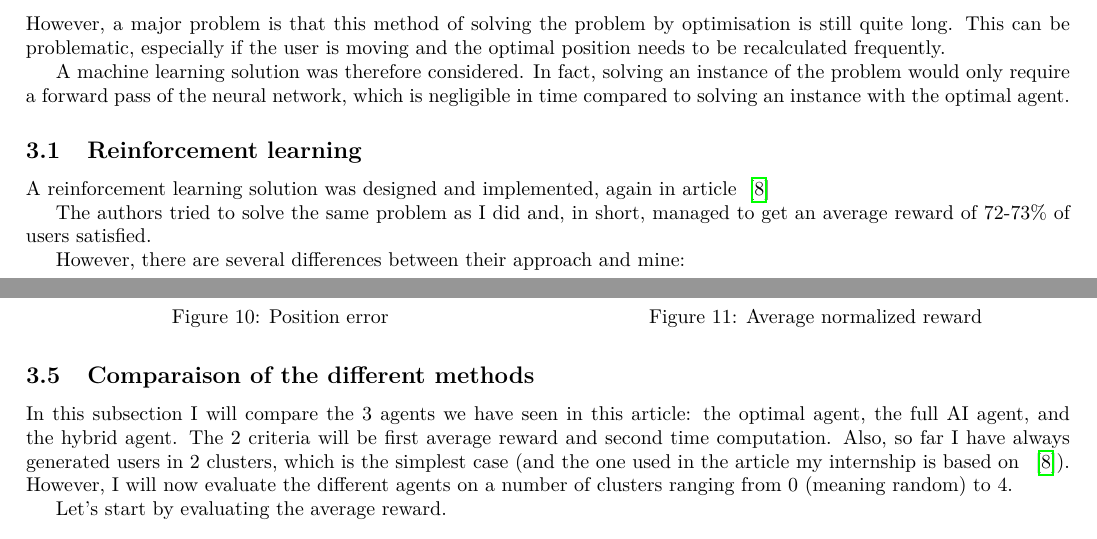
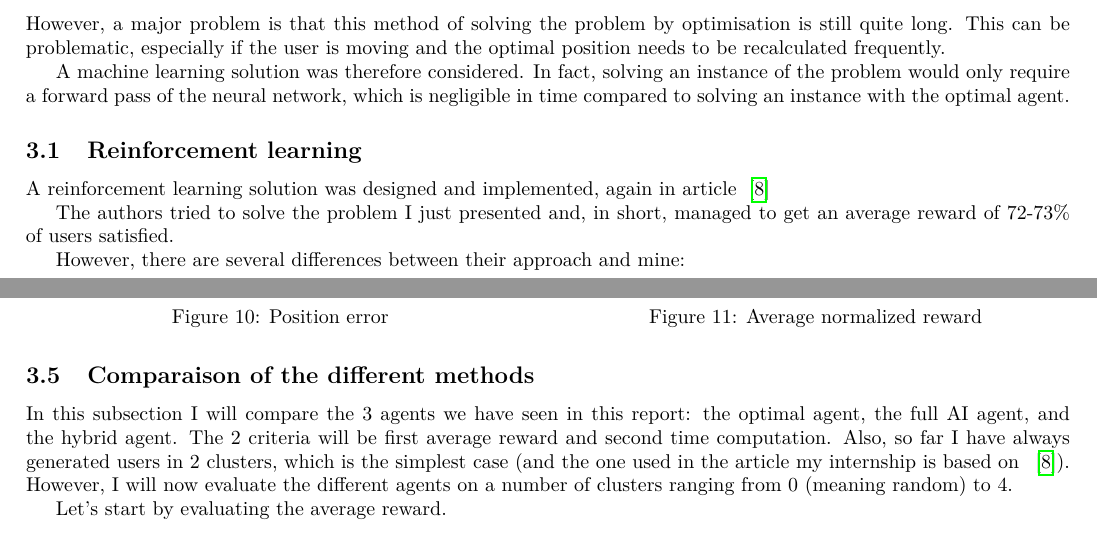
Before and after one commit to NathBo/rapport_stage, a LaTeX paper (rapport_stage.tex): two parts of pages 4 and 7 of 9, joined at a grey line, cut so that both start at the same text. Compiled offline with pdfLaTeX.

Commit message:
last changes

```diff
--- a/rapport_stage.tex
+++ b/rapport_stage.tex
@@ -204,7 +204,7 @@ In fact, solving an instance of the problem would only require a forward pass of
 
 A reinforcement learning solution was designed and implemented, again in article\;\cite{main_article}
 
-The authors tried to solve the same problem as I did and, in short, managed to get an average reward of 72-73\% of users satisfied.
+The authors tried to solve the problem I just presented and, in short, managed to get an average reward of 72-73\% of users satisfied.
 
 However, there are several differences between their approach and mine:
 
@@ -335,7 +335,7 @@ The accuracy with a variable number of users from 25 to 100 is very similar to t
 
 \subsection{Comparaison of the different methods}
 
-In this subsection I will compare the 3 agents we have seen in this article: the optimal agent, the full AI agent, and the hybrid agent.
+In this subsection I will compare the 3 agents we have seen in this report: the optimal agent, the full AI agent, and the hybrid agent.
 The 2 criteria will be first average reward and second time computation.
 Also, so far I have always generated users in 2 clusters, which is the simplest case (and the one used in the article my internship is based on \,\cite{main_article}).
 However, I will now evaluate the different agents on a number of clusters ranging from 0 (meaning random) to 4.
```
Also changed, not shown: rapport_stage.pdf.
